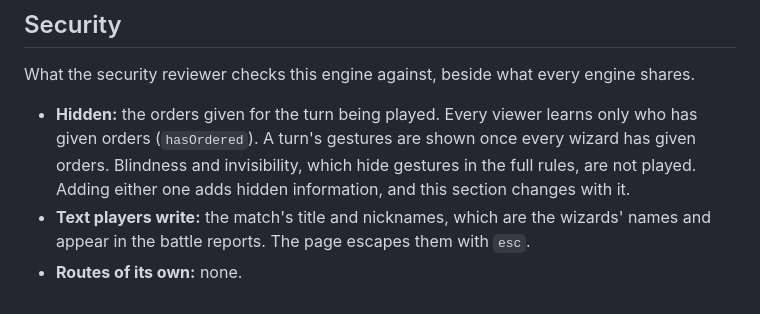
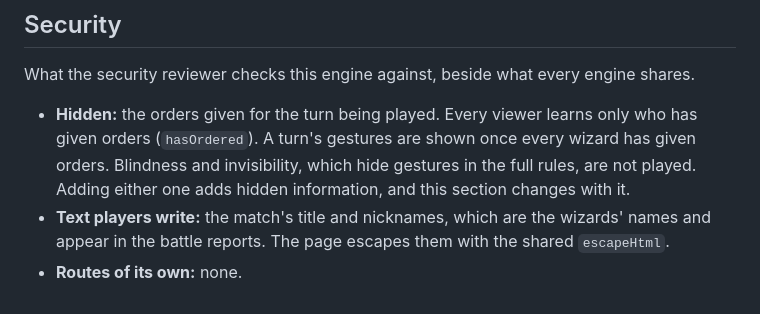
Before and after one commit to bacota/matchmaker, a Markdown page: engines/wavinghands/README.md, the part around the change. GitHub-like rendering.

Commit message:
Name the escape the wavinghands page uses in its README
Co-Authored-By: Claude Opus 5.5 <noreply@anthropic.com>

```diff
--- a/engines/wavinghands/README.md
+++ b/engines/wavinghands/README.md
@@ -120,5 +120,5 @@ What the security reviewer checks this engine against, beside what every engine
   hide gestures in the full rules, are not played. Adding either one adds hidden information, and this section
   changes with it.
 - **Text players write:** the match's title and nicknames, which are the wizards' names and appear in the battle
-  reports. The page escapes them with `esc`.
+  reports. The page escapes them with the shared `escapeHtml`.
 - **Routes of its own:** none.
```
